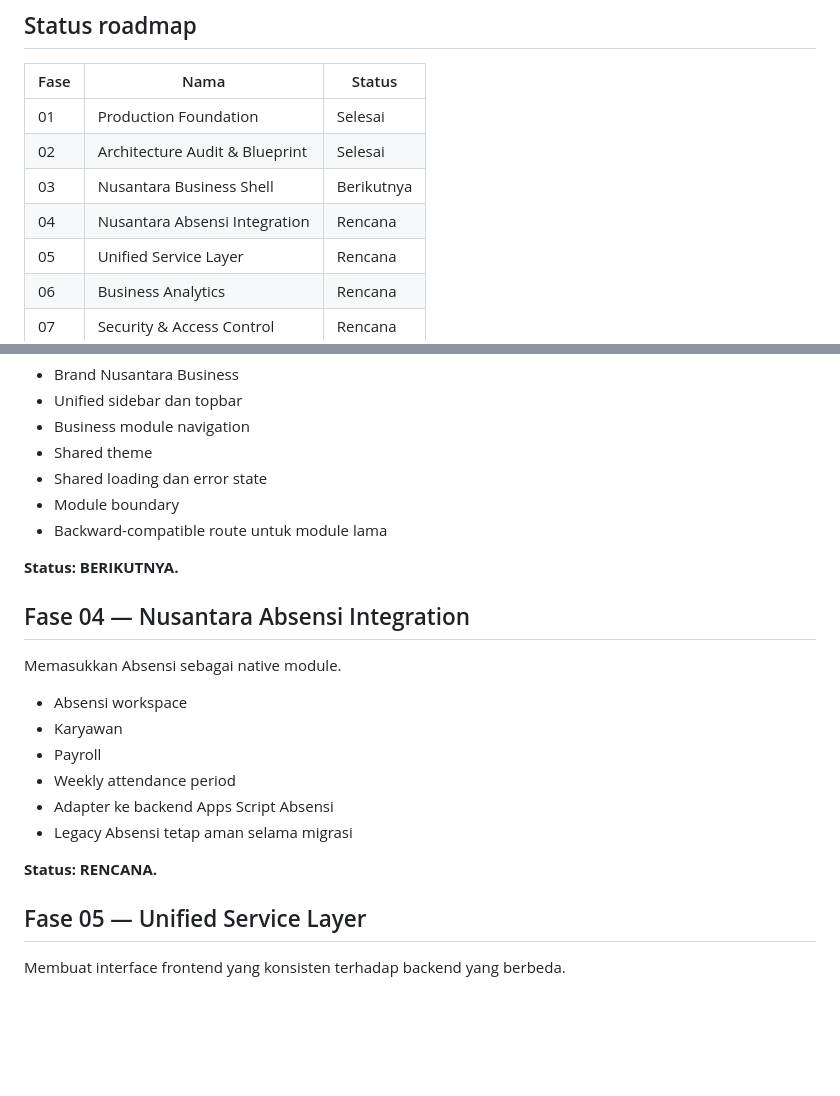
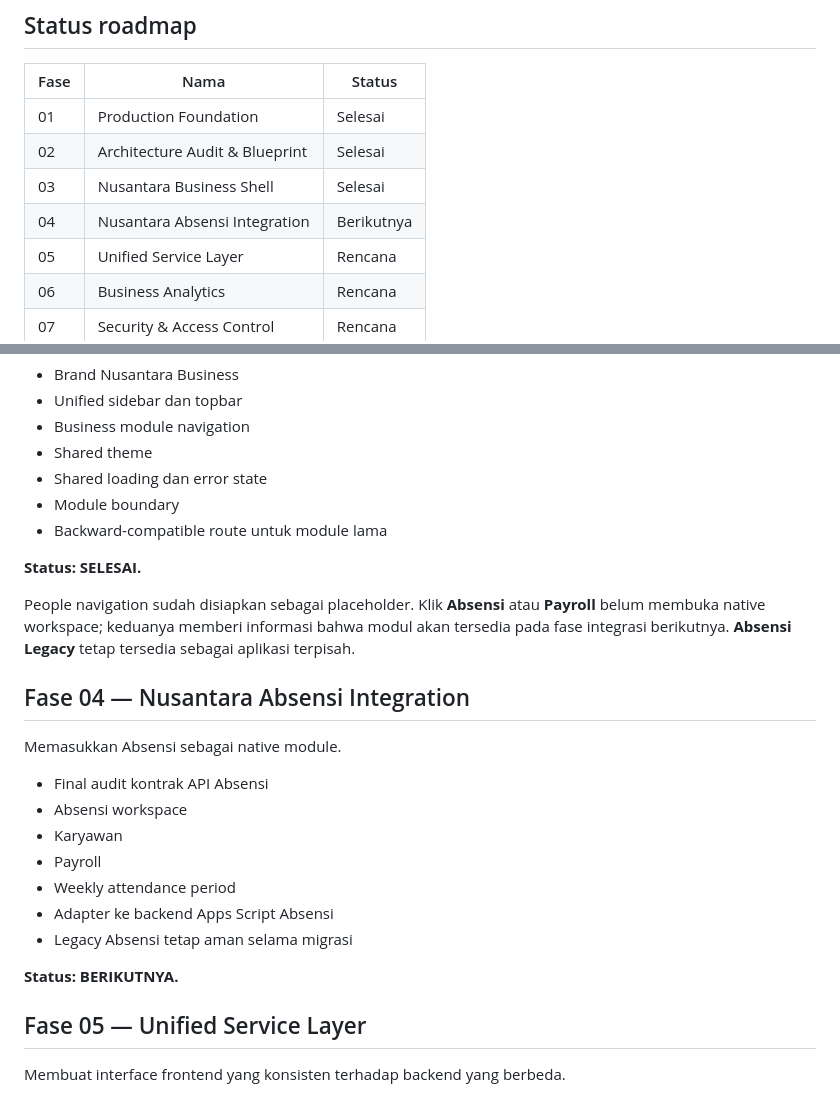
Before and after one commit to klungdingbrag/wifi, a Markdown page: docs/NUSANTARA-BUSINESS-ROADMAP.md, 2 parts joined by grey strips. GitHub-like rendering; blank space fills up the shorter version.

Commit message:
docs: align master roadmap with Business shell status

```diff
--- a/docs/NUSANTARA-BUSINESS-ROADMAP.md
+++ b/docs/NUSANTARA-BUSINESS-ROADMAP.md
@@ -18,8 +18,8 @@ Prinsip utama:
 |---|---|---|
 | 01 | Production Foundation | Selesai |
 | 02 | Architecture Audit & Blueprint | Selesai |
-| 03 | Nusantara Business Shell | Berikutnya |
-| 04 | Nusantara Absensi Integration | Rencana |
+| 03 | Nusantara Business Shell | Selesai |
+| 04 | Nusantara Absensi Integration | Berikutnya |
 | 05 | Unified Service Layer | Rencana |
 | 06 | Business Analytics | Rencana |
 | 07 | Security & Access Control | Rencana |
@@ -68,12 +68,15 @@ Membangun shell frontend utama.
 - Module boundary
 - Backward-compatible route untuk module lama
 
-**Status: BERIKUTNYA.**
+**Status: SELESAI.**
+
+People navigation sudah disiapkan sebagai placeholder. Klik **Absensi** atau **Payroll** belum membuka native workspace; keduanya memberi informasi bahwa modul akan tersedia pada fase integrasi berikutnya. **Absensi Legacy** tetap tersedia sebagai aplikasi terpisah.
 
 ## Fase 04 — Nusantara Absensi Integration
 
 Memasukkan Absensi sebagai native module.
 
+- Final audit kontrak API Absensi
 - Absensi workspace
 - Karyawan
 - Payroll
@@ -81,7 +84,7 @@ Memasukkan Absensi sebagai native module.
 - Adapter ke backend Apps Script Absensi
 - Legacy Absensi tetap aman selama migrasi
 
-**Status: RENCANA.**
+**Status: BERIKUTNYA.**
 
 ## Fase 05 — Unified Service Layer
 
```
